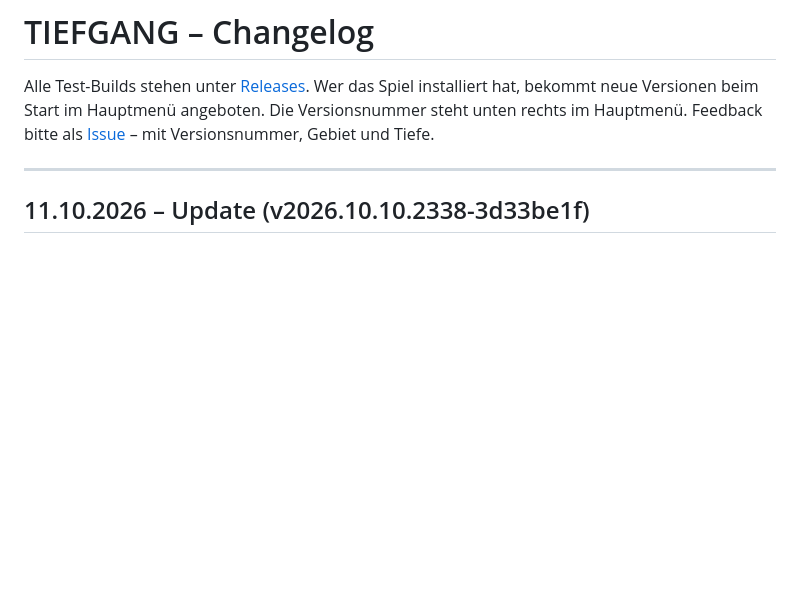
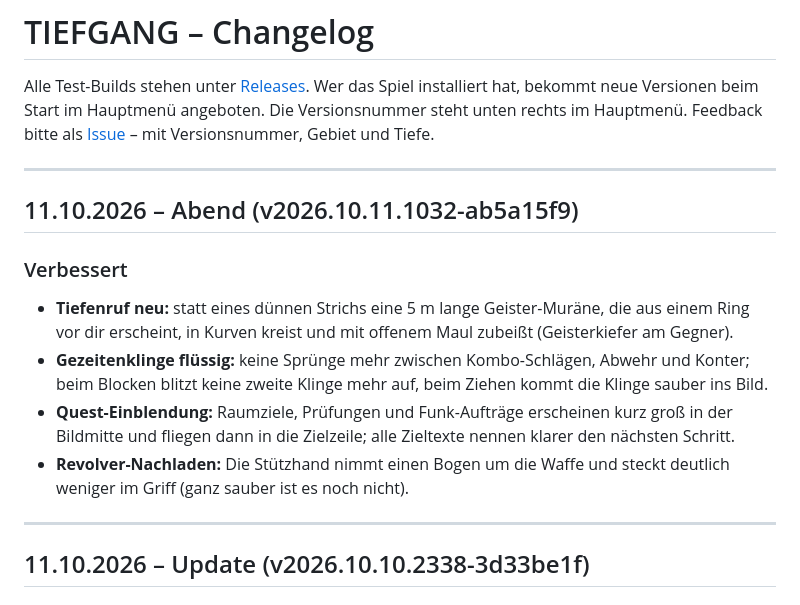
Before and after one commit to OsuGerman/Tiefgang-Releases, a Markdown page: CHANGELOG.md, the part around the change. Drawn GitHub-style; blank space fills up the shorter version.

Commit message:
Changelog: 11.10. Abend (v2026.10.11.1032-ab5a15f9)
Co-Authored-By: Claude Opus 5.5 <noreply@anthropic.com>

```diff
--- a/CHANGELOG.md
+++ b/CHANGELOG.md
@@ -3,6 +3,16 @@
 Alle Test-Builds stehen unter [Releases](https://github.com/OsuGerman/Tiefgang-Releases/releases). Wer das Spiel installiert
 hat, bekommt neue Versionen beim Start im Hauptmenü angeboten. Die Versionsnummer steht unten rechts im Hauptmenü.
 Feedback bitte als [Issue](https://github.com/OsuGerman/Tiefgang-Releases/issues) – mit Versionsnummer, Gebiet und Tiefe.
+
+---
+
+## 11.10.2026 – Abend (v2026.10.11.1032-ab5a15f9)
+
+### Verbessert
+- **Tiefenruf neu:** statt eines dünnen Strichs eine 5 m lange Geister-Muräne, die aus einem Ring vor dir erscheint, in Kurven kreist und mit offenem Maul zubeißt (Geisterkiefer am Gegner).
+- **Gezeitenklinge flüssig:** keine Sprünge mehr zwischen Kombo-Schlägen, Abwehr und Konter; beim Blocken blitzt keine zweite Klinge mehr auf, beim Ziehen kommt die Klinge sauber ins Bild.
+- **Quest-Einblendung:** Raumziele, Prüfungen und Funk-Aufträge erscheinen kurz groß in der Bildmitte und fliegen dann in die Zielzeile; alle Zieltexte nennen klarer den nächsten Schritt.
+- **Revolver-Nachladen:** Die Stützhand nimmt einen Bogen um die Waffe und steckt deutlich weniger im Griff (ganz sauber ist es noch nicht).
 
 ---
 
```
